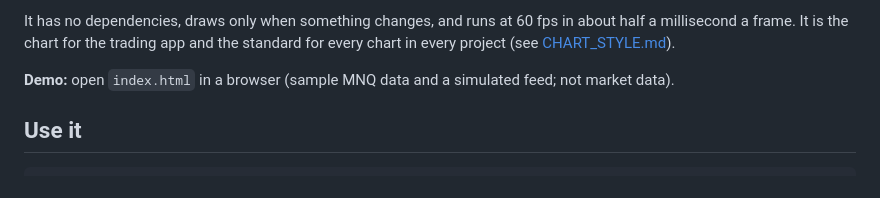
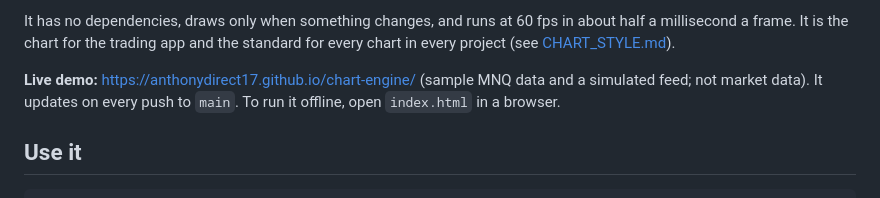
Before and after one commit to anthonydirect17/chart-engine, a Markdown page: README.md, the part around the change. GitHub-like rendering.

Commit message:
README: link the live demo on GitHub Pages
Co-Authored-By: Claude Opus 5.5 <noreply@anthropic.com>
Claude-Session: https://claude.ai/code/session_01GVWE3GVSEtPaJgMFZZNhC5

```diff
--- a/README.md
+++ b/README.md
@@ -13,7 +13,8 @@ It has no dependencies, draws only when something changes, and runs at 60 fps in
 millisecond a frame. It is the chart for the trading app and the standard for every chart in every
 project (see [CHART_STYLE.md](CHART_STYLE.md)).
 
-**Demo:** open `index.html` in a browser (sample MNQ data and a simulated feed; not market data).
+**Live demo:** https://anthonydirect17.github.io/chart-engine/ (sample MNQ data and a simulated feed;
+not market data). It updates on every push to `main`. To run it offline, open `index.html` in a browser.
 
 ## Use it
 
```
